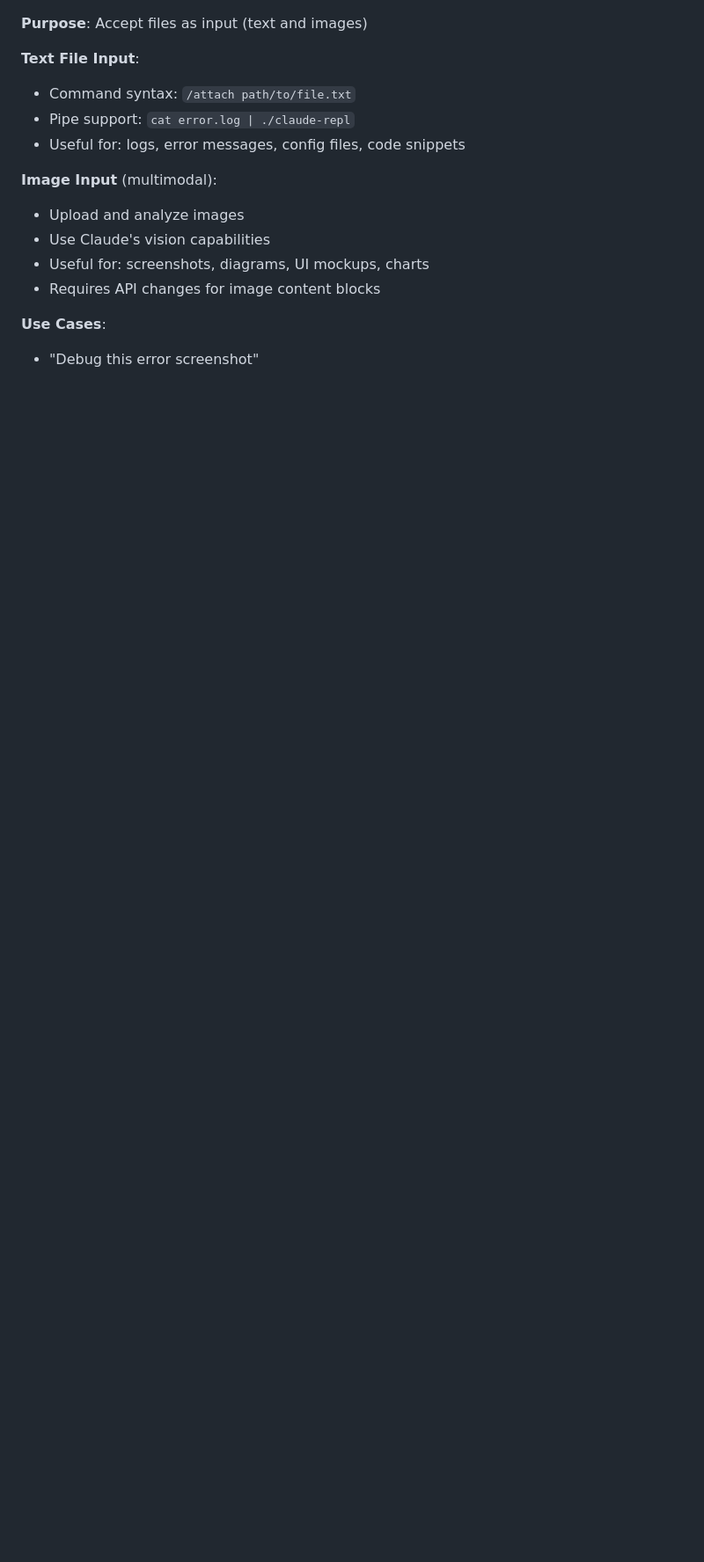
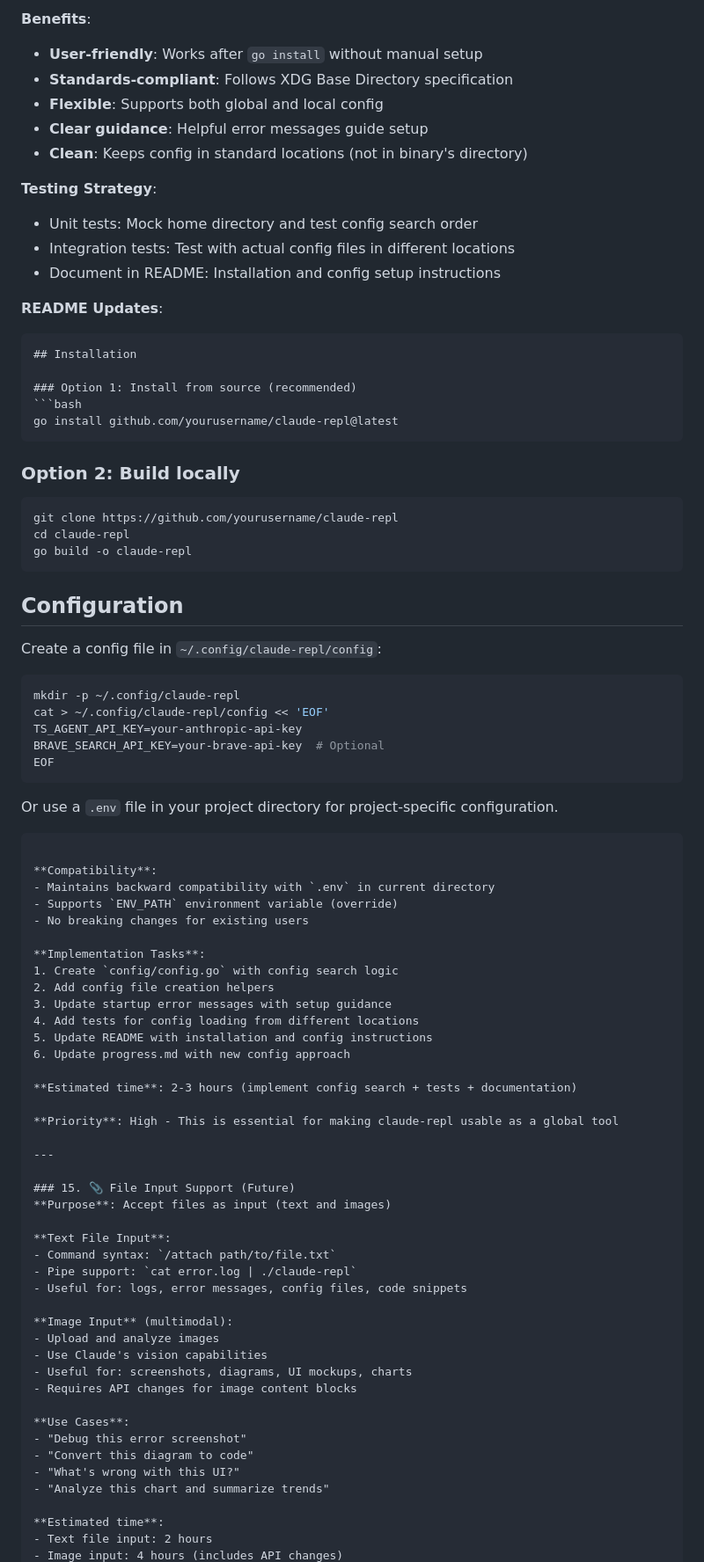
Before and after one commit to superbuilders/clyde, a Markdown page: todos.md, the part around one of its changes. Shown at 88% size. GitHub-like rendering; blank space fills up the shorter version.

````diff
--- a/todos.md
+++ b/todos.md
@@ -1040,3 +1126,66 @@ func DirectoryNotFileError(path string) error { ... }
+**Benefits**:
+- **User-friendly**: Works after `go install` without manual setup
+- **Standards-compliant**: Follows XDG Base Directory specification
+- **Flexible**: Supports both global and local config
+- **Clear guidance**: Helpful error messages guide setup
+- **Clean**: Keeps config in standard locations (not in binary's directory)
+
+**Testing Strategy**:
+- Unit tests: Mock home directory and test config search order
+- Integration tests: Test with actual config files in different locations
+- Document in README: Installation and config setup instructions
+
+**README Updates**:
+```markdown
+## Installation
+
+### Option 1: Install from source (recommended)
+```bash
+go install github.com/yourusername/claude-repl@latest
+```
+
+### Option 2: Build locally
+```bash
+git clone https://github.com/yourusername/claude-repl
+cd claude-repl
+go build -o claude-repl
+```
+
+## Configuration
+
+Create a config file in `~/.config/claude-repl/config`:
+
+```bash
+mkdir -p ~/.config/claude-repl
+cat > ~/.config/claude-repl/config << 'EOF'
+TS_AGENT_API_KEY=your-anthropic-api-key
+BRAVE_SEARCH_API_KEY=your-brave-api-key  # Optional
+EOF
+```
+
+Or use a `.env` file in your project directory for project-specific configuration.
+```
+
+**Compatibility**:
+- Maintains backward compatibility with `.env` in current directory
+- Supports `ENV_PATH` environment variable (override)
+- No breaking changes for existing users
+
+**Implementation Tasks**:
+1. Create `config/config.go` with config search logic
+2. Add config file creation helpers
+3. Update startup error messages with setup guidance
+4. Add tests for config loading from different locations
+5. Update README with installation and config instructions
+6. Update progress.md with new config approach
+
+**Estimated time**: 2-3 hours (implement config search + tests + documentation)
+
+**Priority**: High - This is essential for making claude-repl usable as a global tool
+
+---
+
+### 15. 📎 File Input Support (Future)
 **Purpose**: Accept files as input (text and images)
 
 **Text File Input**:
````
Also changed, not shown: other parts of todos.md (+87 -1 lines).
